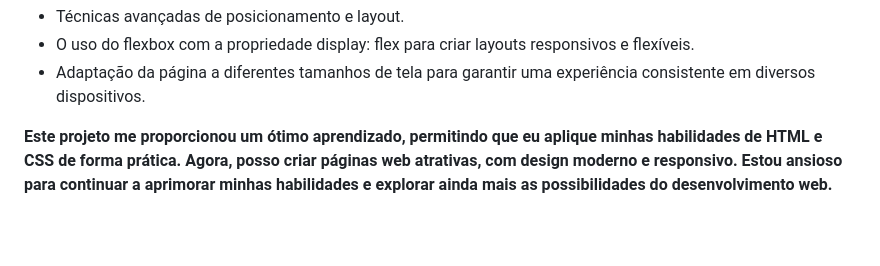
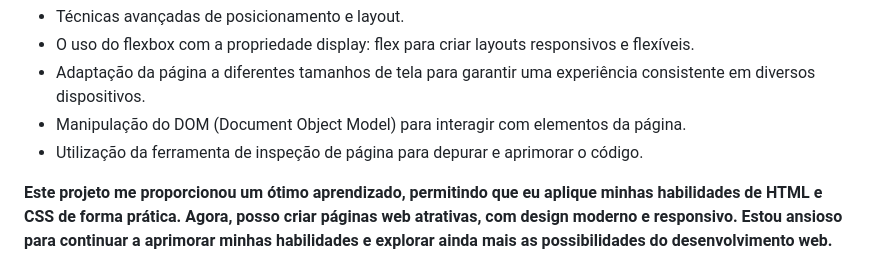
Before and after one commit to iurisgs/Odin-LandingPage, a Markdown page: README.md, the part around the change. GitHub-like rendering; blank space fills up the shorter version.

```diff
--- a/README.md
+++ b/README.md
@@ -25,6 +25,8 @@ Este é um projeto de uma página de destino (landing page) dedicada aos amantes
 - Técnicas avançadas de posicionamento e layout.
 - O uso do flexbox com a propriedade display: flex para criar layouts responsivos e flexíveis.
 - Adaptação da página a diferentes tamanhos de tela para garantir uma experiência consistente em diversos dispositivos.
+- Manipulação do DOM (Document Object Model) para interagir com elementos da página.
+- Utilização da ferramenta de inspeção de página para depurar e aprimorar o código.
 
 **Este projeto me proporcionou um ótimo aprendizado, permitindo que eu aplique minhas habilidades de HTML e CSS de forma prática. Agora, posso criar páginas web atrativas, com design moderno e responsivo. Estou ansioso para continuar a aprimorar minhas habilidades e explorar ainda mais as possibilidades do desenvolvimento web.**
 
```
